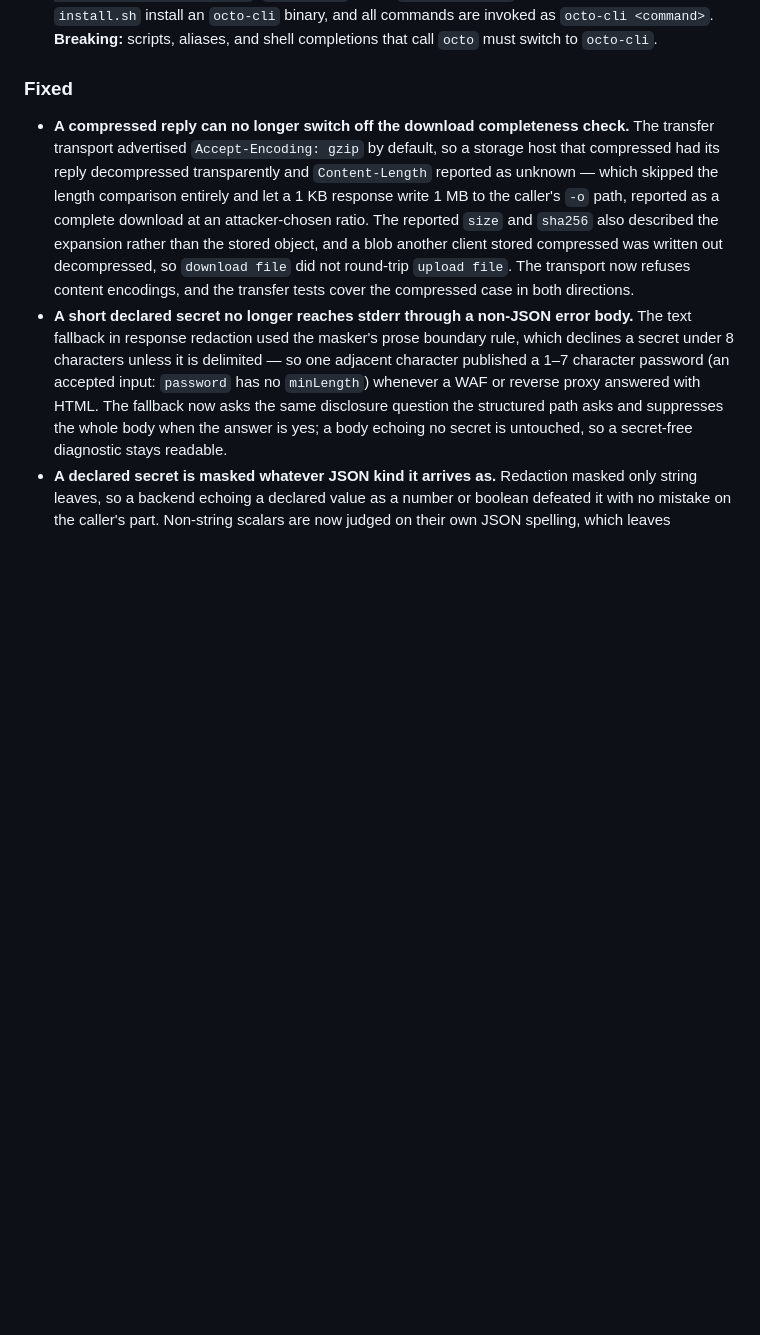
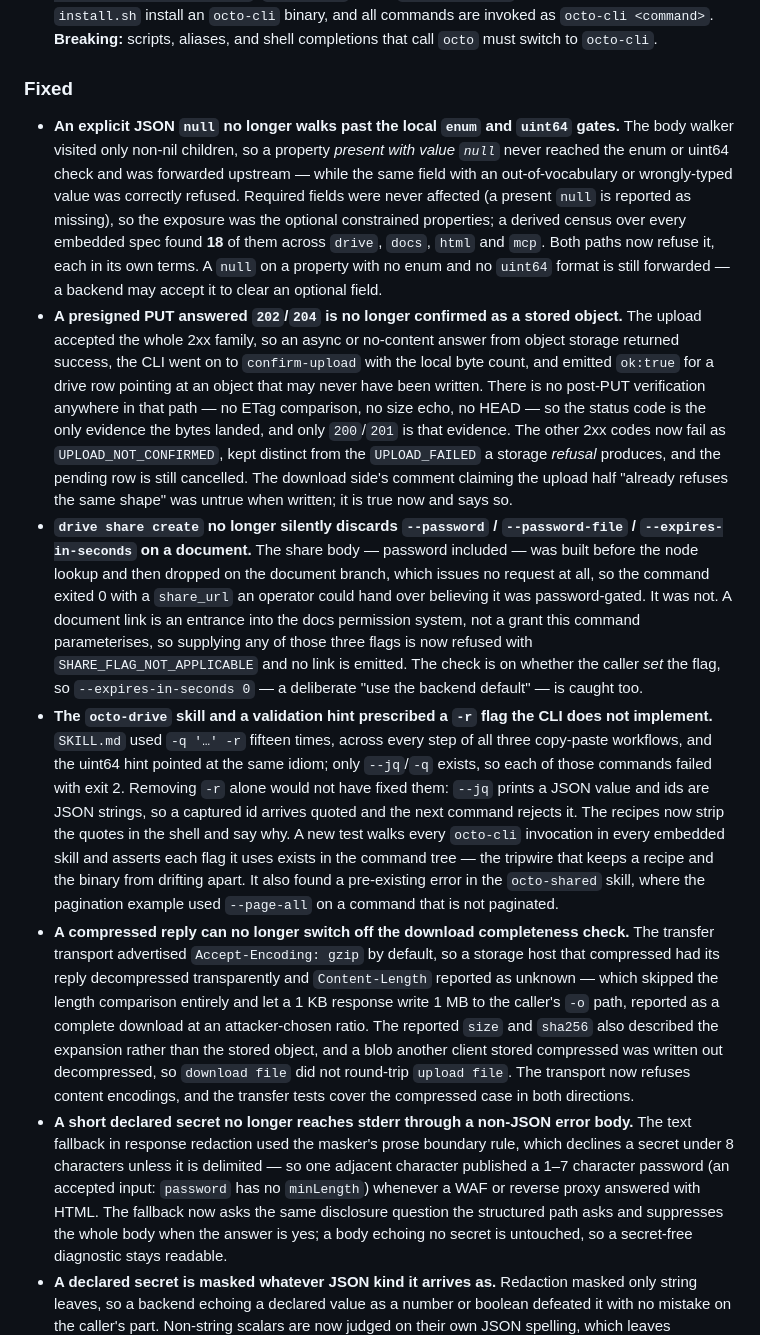
Before and after one commit to Mininglamp-OSS/octo-cli, a Markdown page: CHANGELOG.md, the part around the change. Drawn GitHub-style; blank space fills up the shorter version.

Commit message:
docs: record the round-17 contracts
The null-handling rule in CLAUDE.md's pre-flight validation section, and the two
transfer/share contracts in the design note: what each half of a transfer accepts as
evidence, and why a document share refuses the three flags it cannot apply.

```diff
--- a/CHANGELOG.md
+++ b/CHANGELOG.md
@@ -217,6 +217,44 @@ and this project adheres to [Semantic Versioning](https://semver.org/spec/v2.0.0
   that call `octo` must switch to `octo-cli`.
 
 ### Fixed
+- **An explicit JSON `null` no longer walks past the local `enum` and `uint64` gates.** The
+  body walker visited only non-nil children, so a property *present with value `null`* never
+  reached the enum or uint64 check and was forwarded upstream — while the same field with an
+  out-of-vocabulary or wrongly-typed value was correctly refused. Required fields were never
+  affected (a present `null` is reported as missing), so the exposure was the optional
+  constrained properties; a derived census over every embedded spec found **18** of them
+  across `drive`, `docs`, `html` and `mcp`. Both paths now refuse it, each in its own terms.
+  A `null` on a property with no enum and no `uint64` format is still forwarded — a backend
+  may accept it to clear an optional field.
+- **A presigned PUT answered `202`/`204` is no longer confirmed as a stored object.** The
+  upload accepted the whole 2xx family, so an async or no-content answer from object storage
+  returned success, the CLI went on to `confirm-upload` with the local byte count, and emitted
+  `ok:true` for a drive row pointing at an object that may never have been written. There is
+  no post-PUT verification anywhere in that path — no ETag comparison, no size echo, no HEAD —
+  so the status code is the only evidence the bytes landed, and only `200`/`201` is that
+  evidence. The other 2xx codes now fail as `UPLOAD_NOT_CONFIRMED`, kept distinct from the
+  `UPLOAD_FAILED` a storage *refusal* produces, and the pending row is still cancelled. The
+  download side's comment claiming the upload half "already refuses the same shape" was untrue
+  when written; it is true now and says so.
+- **`drive share create` no longer silently discards `--password` / `--password-file` /
+  `--expires-in-seconds` on a document.** The share body — password included — was built before
+  the node lookup and then dropped on the document branch, which issues no request at all, so
+  the command exited 0 with a `share_url` an operator could hand over believing it was
+  password-gated. It was not. A document link is an entrance into the docs permission system,
+  not a grant this command parameterises, so supplying any of those three flags is now refused
+  with `SHARE_FLAG_NOT_APPLICABLE` and no link is emitted. The check is on whether the caller
+  *set* the flag, so `--expires-in-seconds 0` — a deliberate "use the backend default" — is
+  caught too.
+- **The `octo-drive` skill and a validation hint prescribed a `-r` flag the CLI does not
+  implement.** `SKILL.md` used `-q '…' -r` fifteen times, across every step of all three
+  copy-paste workflows, and the uint64 hint pointed at the same idiom; only `--jq`/`-q` exists,
+  so each of those commands failed with exit 2. Removing `-r` alone would not have fixed them:
+  `--jq` prints a JSON value and ids are JSON strings, so a captured id arrives quoted and the
+  next command rejects it. The recipes now strip the quotes in the shell and say why. A new
+  test walks every `octo-cli` invocation in every embedded skill and asserts each flag it uses
+  exists in the command tree — the tripwire that keeps a recipe and the binary from drifting
+  apart. It also found a pre-existing error in the `octo-shared` skill, where the pagination
+  example used `--page-all` on a command that is not paginated.
 - **A compressed reply can no longer switch off the download completeness check.** The
   transfer transport advertised `Accept-Encoding: gzip` by default, so a storage host that
   compressed had its reply decompressed transparently and `Content-Length` reported as
```
Also changed, not shown: CLAUDE.md (+1 -1 lines), docs/octo-cli-design.md (+14 -0 lines).
